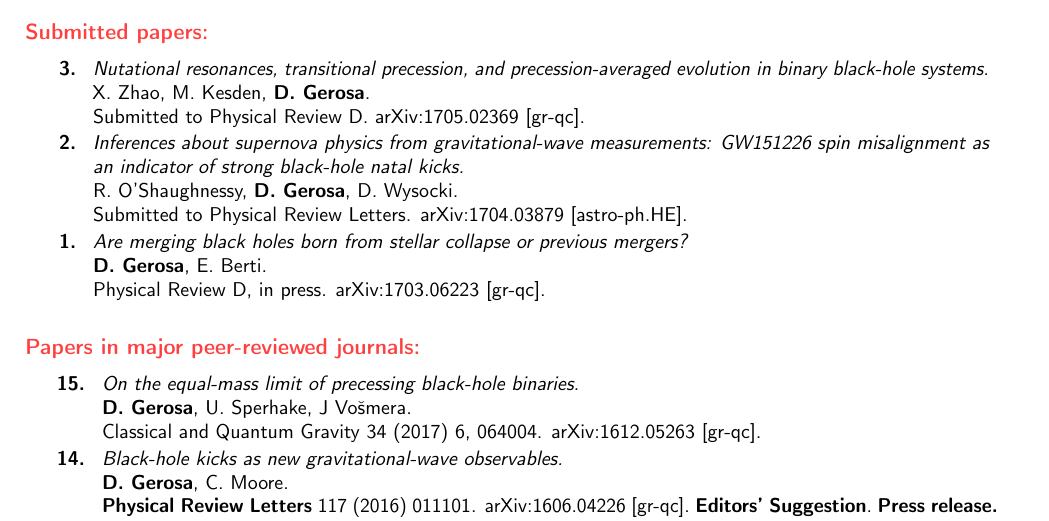
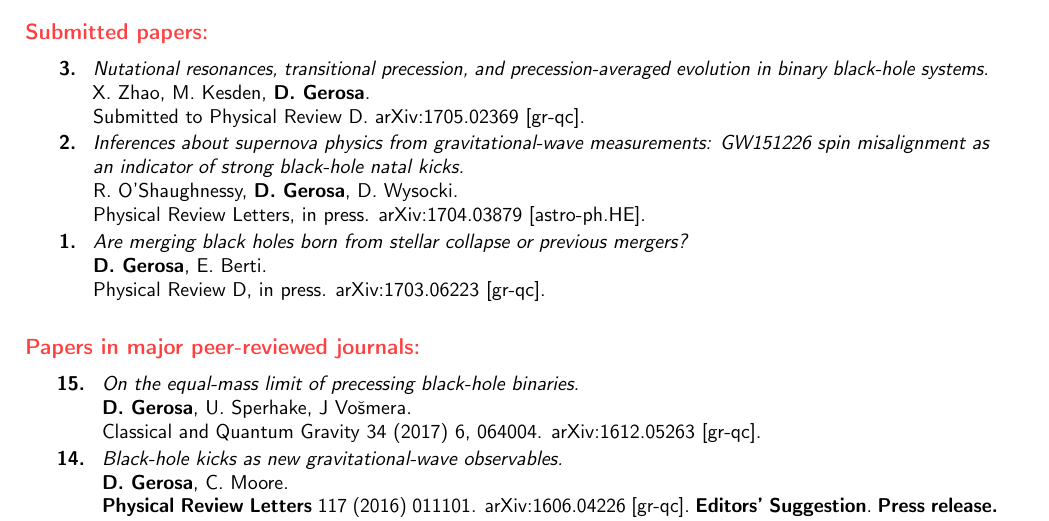
Before and after one commit to dgerosa/CV, a LaTeX CV (publist.tex): part of page 1 of 2, cut so that both start at the same text. Compiled offline with pdfLaTeX.

Commit message:
prl in press

```diff
--- a/publist.tex
+++ b/publist.tex
@@ -118,7 +118,7 @@ Submitted to \prd. arXiv:1705.02369 [gr-qc].
 \newline{}
 R. O'Shaughnessy, \textbf{D.~Gerosa}, D. Wysocki.
   \newline{}
-Submitted to \prl. arXiv:1704.03879 [astro-ph.HE].
+\prl, in press. arXiv:1704.03879 [astro-ph.HE].
 \suppress \cite{2017arXiv170403879O} \endsuppress
 \vspace{0.05cm}\\
 \textbf{1.} & & \textit{Are merging black holes born from stellar collapse or previous mergers?}
```
